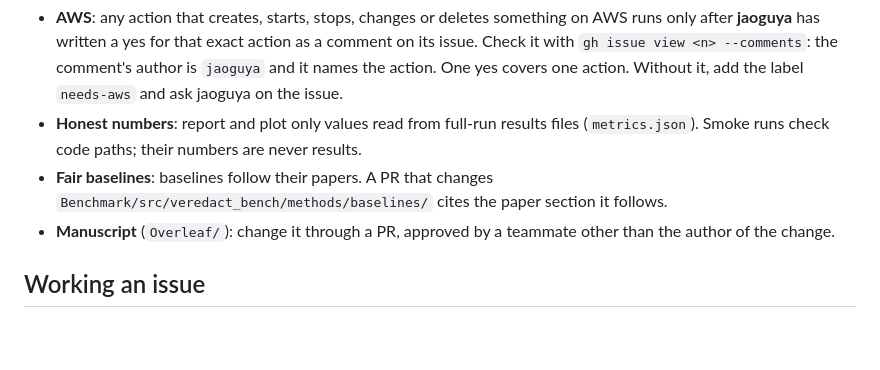
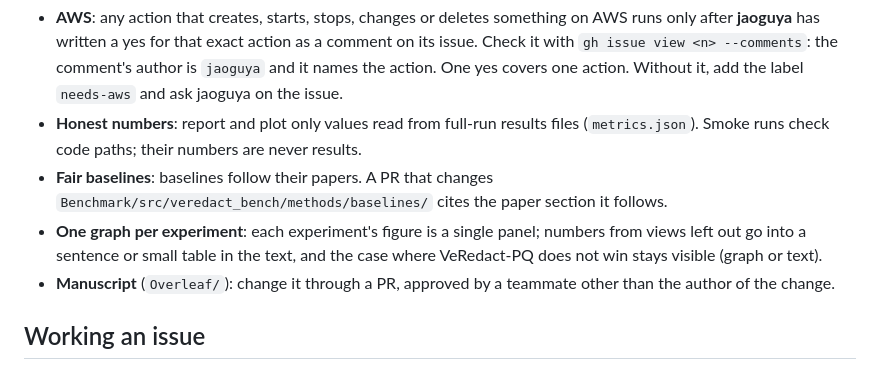
Before and after one commit to Jaoguya/VeRedact, a Markdown page: CLAUDE.md, the part around the change. Drawn GitHub-style; blank space fills up the shorter version.

Commit message:
CLAUDE.md: one graph per experiment
Co-Authored-By: Claude Opus 5.5 <noreply@anthropic.com>

```diff
--- a/CLAUDE.md
+++ b/CLAUDE.md
@@ -16,6 +16,8 @@ Read before working: `README.md` (latest full-run results, caveats, how to check
   check code paths; their numbers are never results.
 - **Fair baselines**: baselines follow their papers. A PR that changes
   `Benchmark/src/veredact_bench/methods/baselines/` cites the paper section it follows.
+- **One graph per experiment**: each experiment's figure is a single panel; numbers from views left out go into a
+  sentence or small table in the text, and the case where VeRedact-PQ does not win stays visible (graph or text).
 - **Manuscript** (`Overleaf/`): change it through a PR, approved by a teammate other than the author of the change.
 
 ## Working an issue
```
